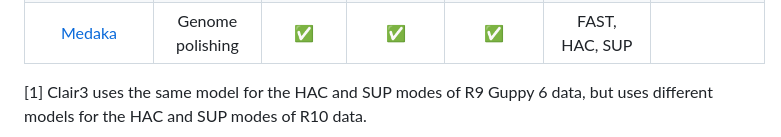
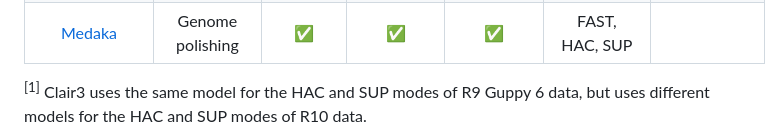
Before and after one commit to JMencius/Arrow, a Markdown page: ONTsoftware_misuse_configs/README.md, the part around one of its changes. GitHub-like rendering.

```diff
--- a/ONTsoftware_misuse_configs/README.md
+++ b/ONTsoftware_misuse_configs/README.md
@@ -27,5 +27,5 @@ Numerous state-of-the-art algorithms for ONT data analysis such as sequence alig
 | [HomoPolish](https://github.com/ythuang0522/homopolish#introduction) | Genome polishing | :white_check_mark: | | | | |
 | [Medaka](https://github.com/nanoporetech/medaka#models) | Genome polishing | :white_check_mark: | :white_check_mark: | :white_check_mark: | FAST, HAC, SUP | |
 
-[1] Clair3 uses the same model for the HAC and SUP modes of R9 Guppy 6 data, but uses different models for the HAC and SUP modes of R10 data.
+<sup>[1]</sup> Clair3 uses the same model for the HAC and SUP modes of R9 Guppy 6 data, but uses different models for the HAC and SUP modes of R10 data.
 
```
Also changed, not shown: other parts of ONTsoftware_misuse_configs/README.md (+2 -2 lines).
